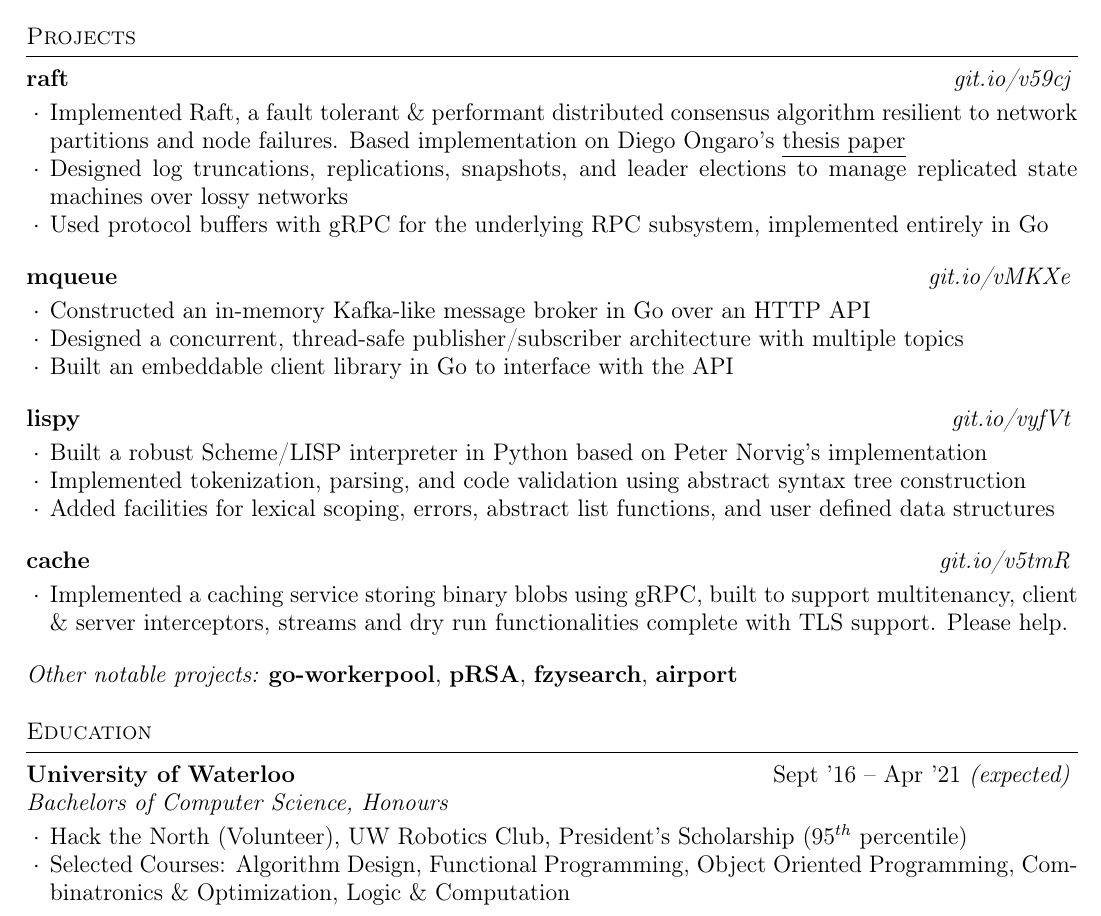
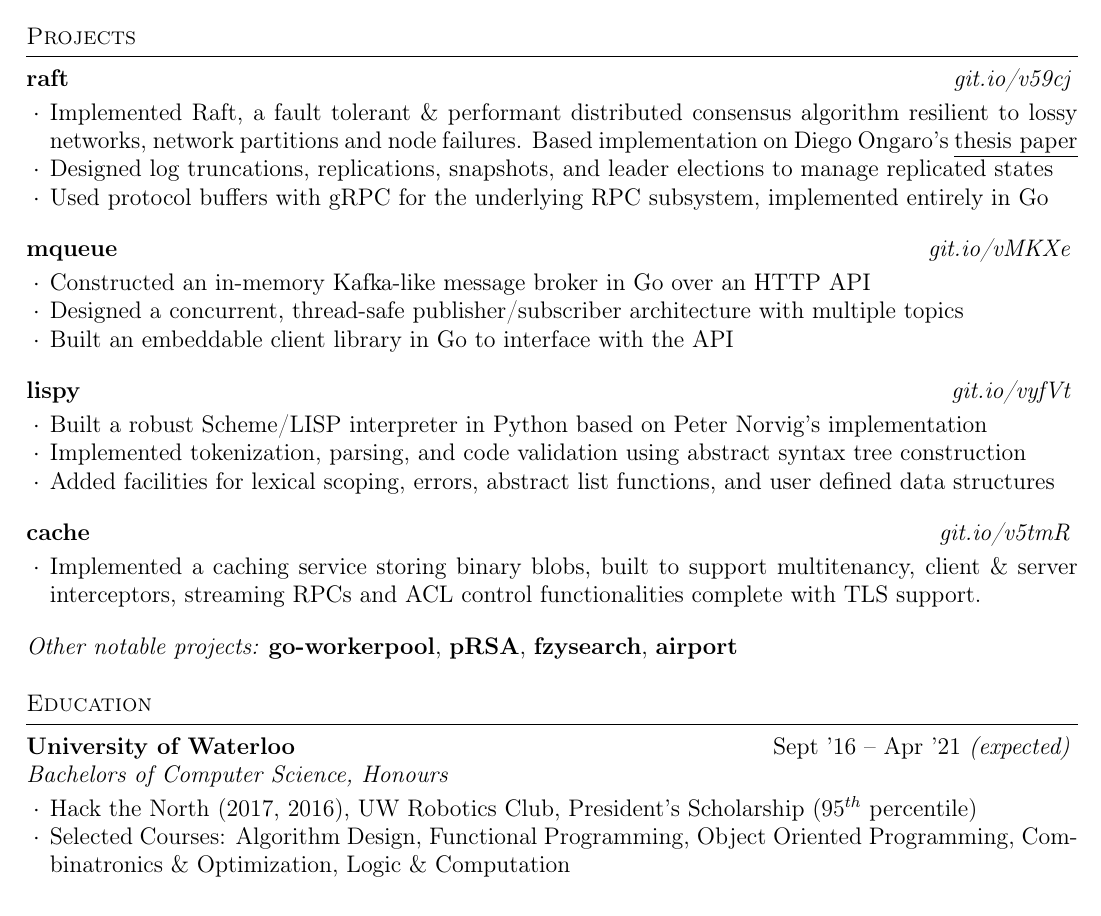
Before and after one commit to ridwanmsharif/ridwanmsharif.github.io, a LaTeX CV (resume/resume.tex): part of the page, cut so that both start at the same text. Compiled offline with pdfLaTeX.

Commit message:
Updated Resume (Draft 2)

```diff
--- a/resume/resume.tex
+++ b/resume/resume.tex
@@ -71,11 +71,11 @@
 	  {}
 
     \item Implemented Raft, a fault tolerant \& performant distributed
-      consensus algorithm resilient to network partitions and node failures.
+      consensus algorithm resilient to lossy networks, network partitions and node failures.
       Based implementation on Diego Ongaro's
       \href{https://raft.github.io/raft.pdf}{\underline{thesis paper}}
     \item Designed log truncations, replications, snapshots, and leader
-      elections to manage replicated state machines over lossy networks
+      elections to manage replicated states
     \item Used protocol buffers with gRPC for the underlying RPC subsystem,
       implemented entirely in Go
 
@@ -111,8 +111,8 @@
 		    {git.io/v5tmR}}}
 	  {}
 
-    \item Implemented a caching service storing binary blobs using gRPC, built to support multitenancy,
-      client \& server interceptors, streams and dry run functionalities complete with TLS support. Please help.
+    \item Implemented a caching service storing binary blobs, built to support multitenancy,
+      client \& server interceptors, streaming RPCs and ACL control functionalities complete with TLS support.
   \end{rSubsection}
 
   \begin{rMinisection}
@@ -133,7 +133,7 @@
 		     {Sept '16 -- Apr '21 \em (expected)}
 		     {Bachelors of Computer Science, Honours}
 		     {}
-    \item Hack the North (Volunteer), UW Robotics Club, President's Scholarship
+    \item Hack the North (2017, 2016), UW Robotics Club, President's Scholarship
       ($95^{th}$ percentile)
     \item Selected Courses: Algorithm Design, Functional Programming, Object
       Oriented Programming, Combinatronics \& Optimization, Logic \&
```
Also changed, not shown: ridwan-sharif-resume.pdf, 2 other files.
